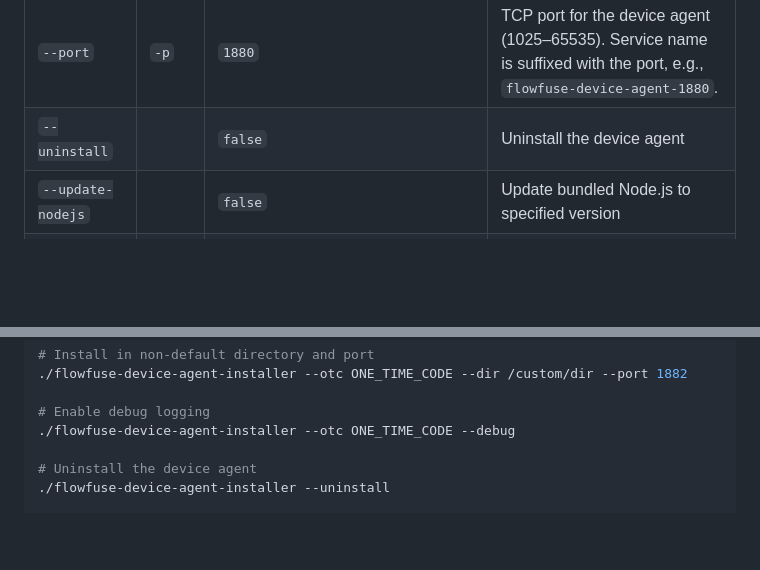
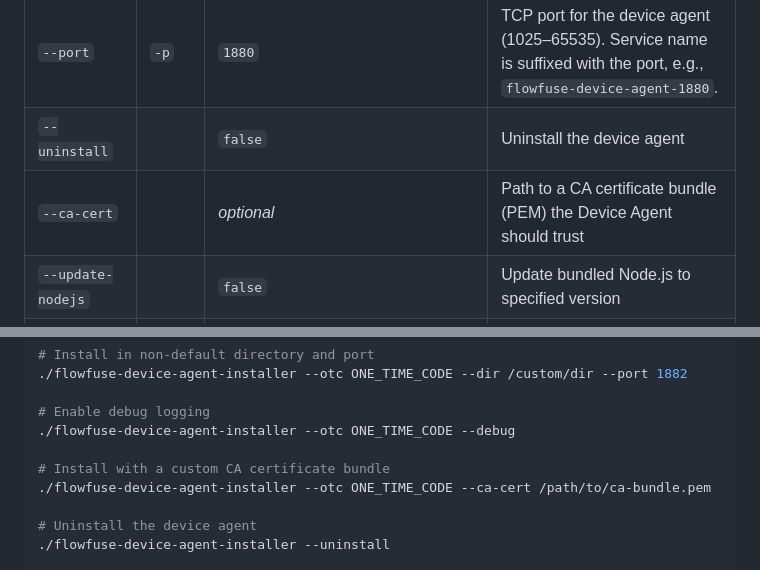
Before and after one commit to FlowFuse/device-agent, a Markdown page: installer/README.md, 2 parts joined by grey strips. Drawn GitHub-style; blank space fills up the shorter version.

```diff
--- a/installer/README.md
+++ b/installer/README.md
@@ -44,6 +44,7 @@ powershell -c Unblock-File -Path .\flowfuse-device-agent-installer.exe
 | `--dir` | `-d` | `/opt/flowfuse-device` (Linux/macOS) or `C:\opt\flowfuse-device` (Windows) | Installation directory for the device agent |
 | `--port` | `-p` | `1880` | TCP port for the device agent (1025–65535). Service name is suffixed with the port, e.g., `flowfuse-device-agent-1880`. |
 | `--uninstall` | | `false` | Uninstall the device agent |
+| `--ca-cert` | | *optional* | Path to a CA certificate bundle (PEM) the Device Agent should trust |
 | `--update-nodejs` | | `false` | Update bundled Node.js to specified version |
 | `--update-agent` | | `false` | Update the Device Agent package to specified version |
 | `--debug` | | `false` | Enable debug logging |
@@ -64,6 +65,9 @@ powershell -c Unblock-File -Path .\flowfuse-device-agent-installer.exe
 
 # Enable debug logging
 ./flowfuse-device-agent-installer --otc ONE_TIME_CODE --debug
+
+# Install with a custom CA certificate bundle
+./flowfuse-device-agent-installer --otc ONE_TIME_CODE --ca-cert /path/to/ca-bundle.pem
 
 # Uninstall the device agent
 ./flowfuse-device-agent-installer --uninstall
```
